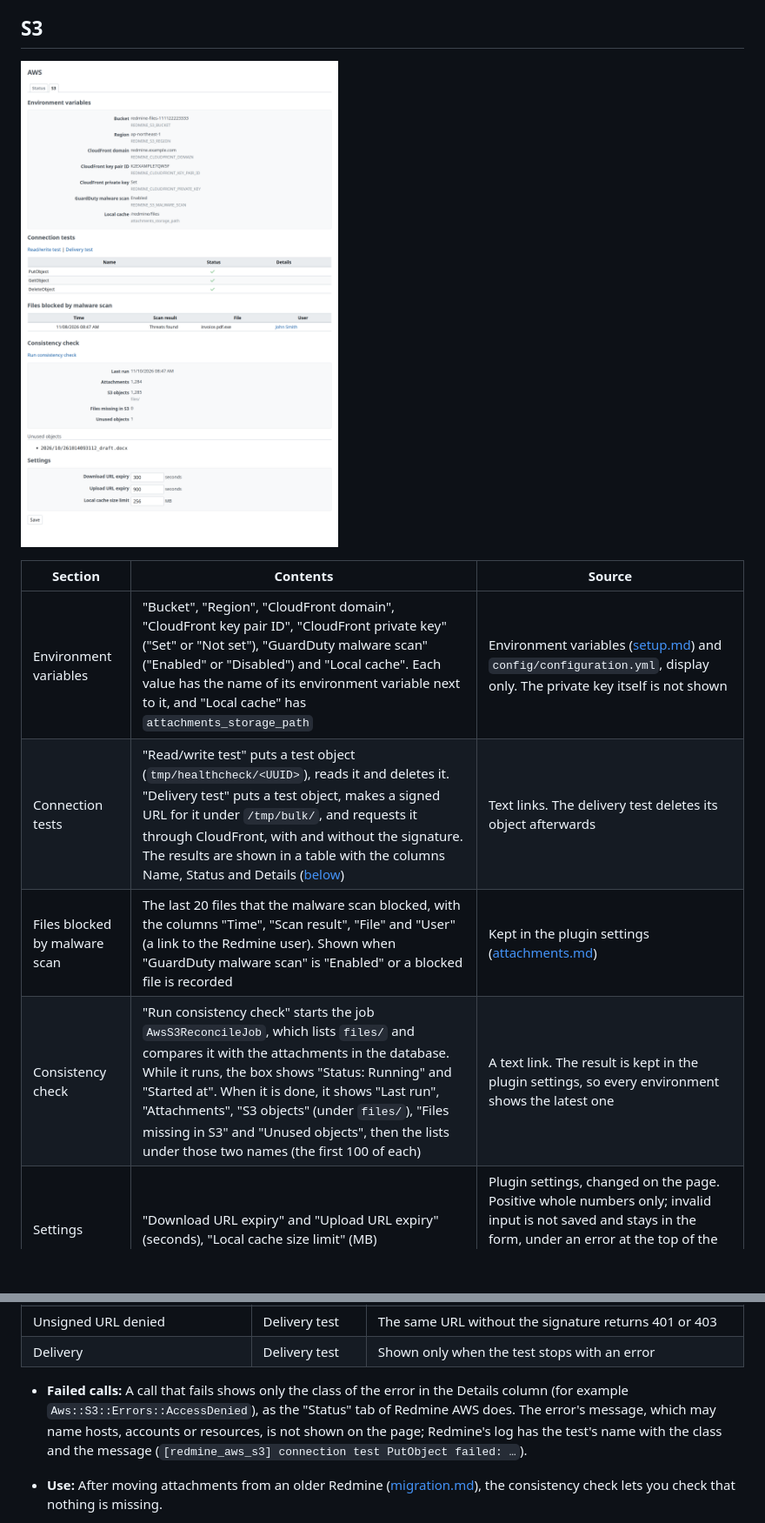
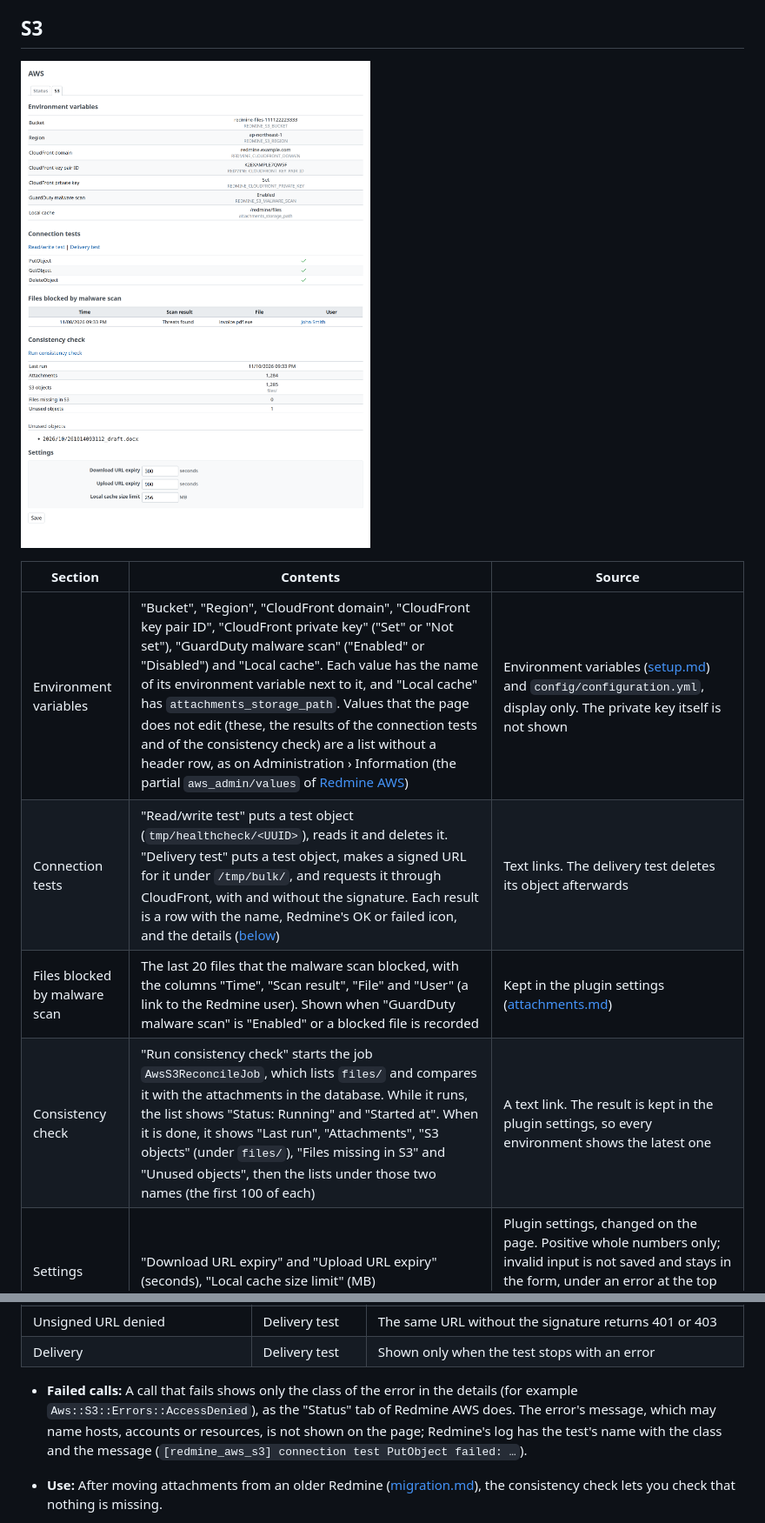
Before and after one commit to redmine-kit/redmine_aws_s3, a Markdown page: docs/admin.md, 2 parts joined by grey strips. Shown at 87% size. Rendered like a GitHub page; pictures changed too: docs/images/s3-admin.png; blank space fills up the shorter version.

```diff
--- a/docs/admin.md
+++ b/docs/admin.md
@@ -10,10 +10,10 @@ This is the administration page of Redmine AWS S3. Only Redmine administrators c
 
 | Section | Contents | Source |
 | --- | --- | --- |
-| Environment variables | "Bucket", "Region", "CloudFront domain", "CloudFront key pair ID", "CloudFront private key" ("Set" or "Not set"), "GuardDuty malware scan" ("Enabled" or "Disabled") and "Local cache". Each value has the name of its environment variable next to it, and "Local cache" has `attachments_storage_path` | Environment variables ([setup.md](setup.md#configuration)) and `config/configuration.yml`, display only. The private key itself is not shown |
-| Connection tests | "Read/write test" puts a test object (`tmp/healthcheck/<UUID>`), reads it and deletes it. "Delivery test" puts a test object, makes a signed URL for it under `/tmp/bulk/`, and requests it through CloudFront, with and without the signature. The results are shown in a table with the columns Name, Status and Details ([below](#connection-tests)) | Text links. The delivery test deletes its object afterwards |
+| Environment variables | "Bucket", "Region", "CloudFront domain", "CloudFront key pair ID", "CloudFront private key" ("Set" or "Not set"), "GuardDuty malware scan" ("Enabled" or "Disabled") and "Local cache". Each value has the name of its environment variable next to it, and "Local cache" has `attachments_storage_path`. Values that the page does not edit (these, the results of the connection tests and of the consistency check) are a list without a header row, as on Administration › Information (the partial `aws_admin/values` of [Redmine AWS](https://redmine-kit.github.io/redmine_aws/api.html#values)) | Environment variables ([setup.md](setup.md#configuration)) and `config/configuration.yml`, display only. The private key itself is not shown |
+| Connection tests | "Read/write test" puts a test object (`tmp/healthcheck/<UUID>`), reads it and deletes it. "Delivery test" puts a test object, makes a signed URL for it under `/tmp/bulk/`, and requests it through CloudFront, with and without the signature. Each result is a row with the name, Redmine's OK or failed icon, and the details ([below](#connection-tests)) | Text links. The delivery test deletes its object afterwards |
 | Files blocked by malware scan | The last 20 files that the malware scan blocked, with the columns "Time", "Scan result", "File" and "User" (a link to the Redmine user). Shown when "GuardDuty malware scan" is "Enabled" or a blocked file is recorded | Kept in the plugin settings ([attachments.md](attachments.md#malware-scan)) |
-| Consistency check | "Run consistency check" starts the job `AwsS3ReconcileJob`, which lists `files/` and compares it with the attachments in the database. While it runs, the box shows "Status: Running" and "Started at". When it is done, it shows "Last run", "Attachments", "S3 objects" (under `files/`), "Files missing in S3" and "Unused objects", then the lists under those two names (the first 100 of each) | A text link. The result is kept in the plugin settings, so every environment shows the latest one |
+| Consistency check | "Run consistency check" starts the job `AwsS3ReconcileJob`, which lists `files/` and compares it with the attachments in the database. While it runs, the list shows "Status: Running" and "Started at". When it is done, it shows "Last run", "Attachments", "S3 objects" (under `files/`), "Files missing in S3" and "Unused objects", then the lists under those two names (the first 100 of each) | A text link. The result is kept in the plugin settings, so every environment shows the latest one |
 | Settings | "Download URL expiry" and "Upload URL expiry" (seconds), "Local cache size limit" (MB) | Plugin settings, changed on the page. Positive whole numbers only; invalid input is not saved and stays in the form, under an error at the top of the tab that lists the labels of the wrong fields |
 
 <a id="connection-tests"></a>
@@ -29,7 +29,7 @@ The results of the connection tests:
 | Unsigned URL denied | Delivery test | The same URL without the signature returns 401 or 403 |
 | Delivery | Delivery test | Shown only when the test stops with an error |
 
-- **Failed calls:** A call that fails shows only the class of the error in the Details column (for example `Aws::S3::Errors::AccessDenied`), as the "Status" tab of Redmine AWS does. The error's message, which may name hosts, accounts or resources, is not shown on the page; Redmine's log has the test's name with the class and the message (`[redmine_aws_s3] connection test PutObject failed: …`).
+- **Failed calls:** A call that fails shows only the class of the error in the details (for example `Aws::S3::Errors::AccessDenied`), as the "Status" tab of Redmine AWS does. The error's message, which may name hosts, accounts or resources, is not shown on the page; Redmine's log has the test's name with the class and the message (`[redmine_aws_s3] connection test PutObject failed: …`).
 
 - **Use:** After moving attachments from an older Redmine ([migration.md](https://redmine-kit.github.io/serverless/migration.html)), the consistency check lets you check that nothing is missing.
 - **Status tab:** When the bucket is set, the "Connection test" on the "Status" tab of Redmine AWS has an "S3" row. It calls `HeadBucket` on the attachment bucket and shows the bucket name.
```
Also changed, not shown: docs/ja/admin.md (+3 -3 lines), docs/ja/images/s3-admin.png, 7 other files.
